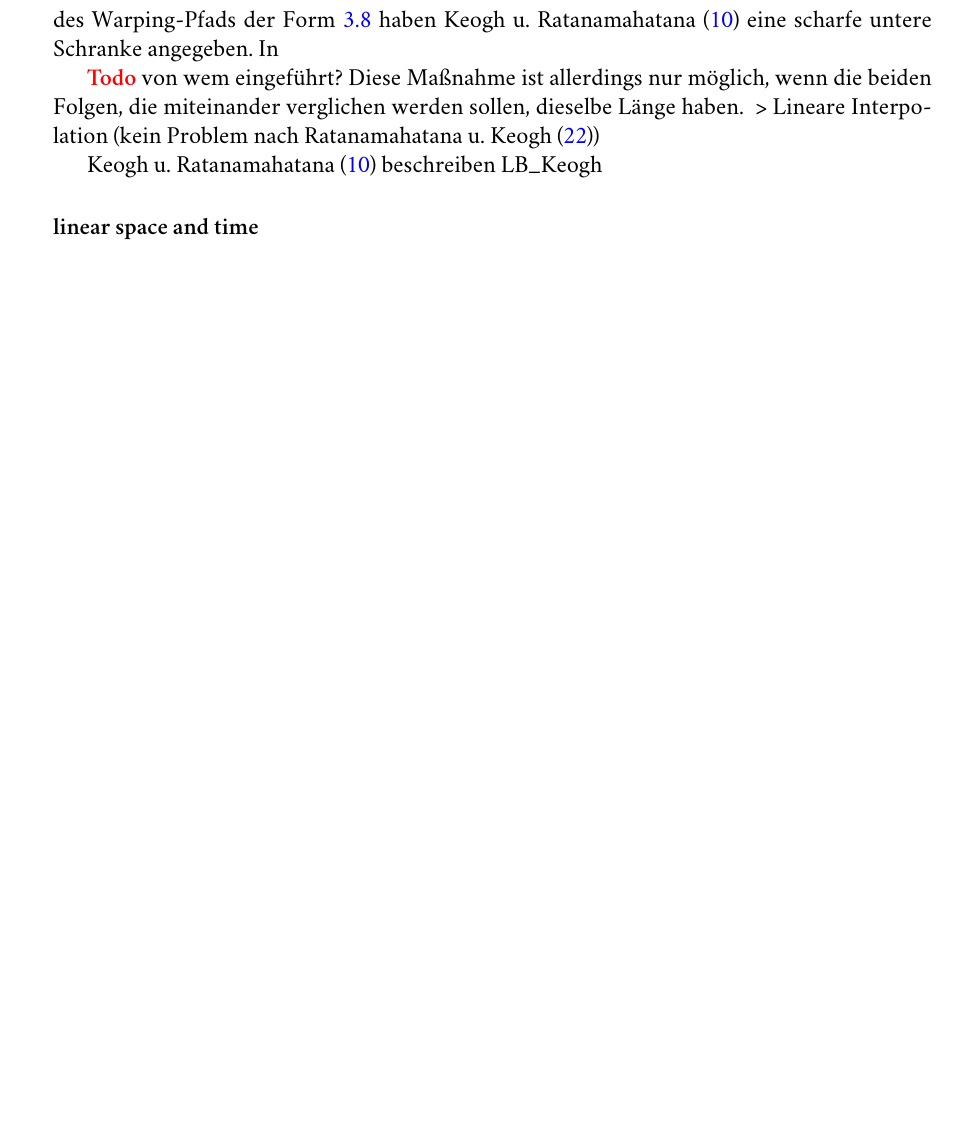
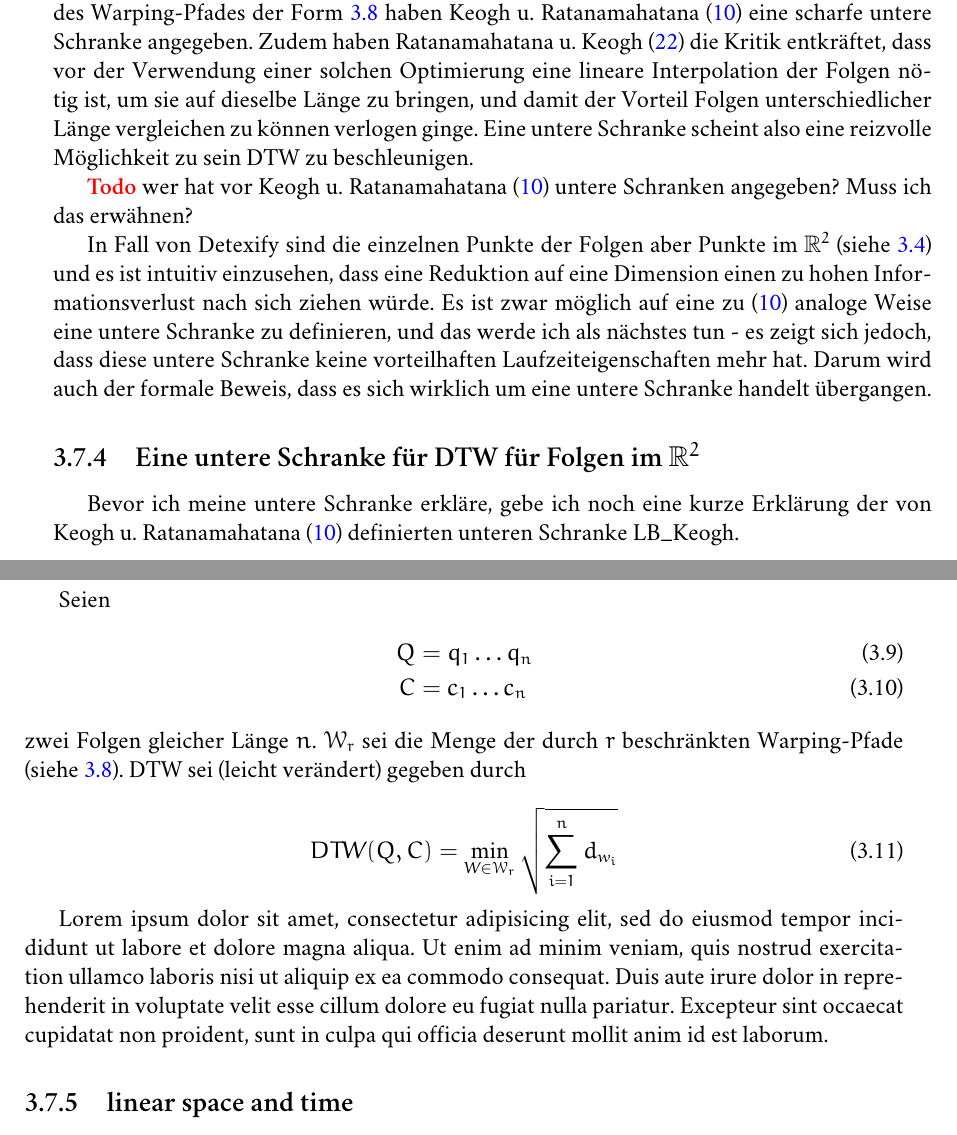
Before and after one commit to kirel/thesis, a LaTeX thesis (thesis.tex, which reads content/recognition.tex): part of page 33 of 59 before the commit and two parts of pages 33 and 34 of 59 after it, the two joined at a grey line, cut so that both start at the same text, the shorter picture padded with empty space. Compiled offline with XeLaTeX; a missing font is replaced by an installed copy or a similar font; an older LaTeX class or package is replaced by its successor.

Commit message:
mehr text und umsortierung

```diff
--- a/content/recognition.tex
+++ b/content/recognition.tex
@@ -266,14 +276,31 @@ Gegeben ein Abstandsmaß \( \delta : S\times S \rightarrow \mathbb{R}_0^+ \) und
   \end{algorithmic}
 \end{algorithm}
 
-Für DTW für Folgen derselben Länge $n$ mit reellen Messpunkten mit einer Beschränkung des Warping-Pfads der Form \ref{eq:constraints} haben \citet{Keogh:2005p7751} eine scharfe untere Schranke angegeben. In
+Für DTW für Folgen derselben Länge $n$ mit reellen Messpunkten mit einer Beschränkung des Warping-Pfades der Form \ref{eq:constraints} haben \citet{Keogh:2005p7751} eine scharfe untere Schranke angegeben. Zudem haben \citet{Ratanamahatana:2004p7522} die Kritik entkräftet, dass vor der Verwendung einer solchen Optimierung eine lineare Interpolation der Folgen nötig ist, um sie auf dieselbe Länge zu bringen, und damit der Vorteil Folgen unterschiedlicher Länge vergleichen zu können verlogen ginge. Eine untere Schranke scheint also eine reizvolle Möglichkeit zu sein DTW zu beschleunigen.
 
-\TODO von wem eingeführt?
-Diese Maßnahme ist allerdings nur möglich, wenn die beiden Folgen, die miteinander verglichen werden sollen, dieselbe Länge haben. ~> Lineare Interpolation (kein Problem nach \citet{Ratanamahatana:2004p7522})
+\TODO wer hat vor \citet{Keogh:2005p7751} untere Schranken angegeben? Muss ich das erwähnen?
 
-\citet{Keogh:2005p7751} beschreiben LB\_Keogh
+In Fall von Detexify sind die einzelnen Punkte der Folgen aber Punkte im \( \mathbb{R}^2 \) (siehe \ref{sec:vorverarbeitung}) und es ist intuitiv einzusehen, dass eine Reduktion auf eine Dimension einen zu hohen Informationsverlust nach sich ziehen würde. Es ist zwar möglich auf eine zu \cite{Keogh:2005p7751} analoge Weise eine untere Schranke zu definieren, und das werde ich als nächstes tun - es zeigt sich jedoch, dass diese untere Schranke keine vorteilhaften Laufzeiteigenschaften mehr hat. Darum wird auch der formale Beweis, dass es sich wirklich um eine untere Schranke handelt übergangen.
+
+\subsection{Eine untere Schranke für DTW für Folgen im \( \mathbb{R}^2 \)}
+
+Bevor ich meine untere Schranke erkläre, gebe ich noch eine kurze Erklärung der von \citet{Keogh:2005p7751} definierten unteren Schranke LB\_Keogh.
+
+Seien
+\begin{align}
+  Q &= q_1 \dots q_n \\
+  C &= c_1 \dots c_n
+\end{align}
+zwei Folgen gleicher Länge $n$. \( \mathcal{W}_r \) sei die Menge der durch \(r\) beschränkten Warping-Pfade (siehe \ref{eq:constraints}). DTW sei (leicht verändert) gegeben durch
+
+\begin{equation}
+  \label{eq:keoghdtw}
+  DTW(Q,C) = \min_{W \in \mathcal{W}_r}{\sqrt{\sum_{i=1}^n d_{w_i}}}
+\end{equation}
+
+
+Lorem ipsum dolor sit amet, consectetur adipisicing elit, sed do eiusmod tempor incididunt ut labore et dolore magna aliqua. Ut enim ad minim veniam, quis nostrud exercitation ullamco laboris nisi ut aliquip ex ea commodo consequat. Duis aute irure dolor in reprehenderit in voluptate velit esse cillum dolore eu fugiat nulla pariatur. Excepteur sint occaecat cupidatat non proident, sunt in culpa qui officia deserunt mollit anim id est laborum.
 
 % subsubsection lower_bounding (end)
 
-\subsubsection{linear space and time} % (fold)
-\label{ssub:linear_space_and_time}
+\subsection{linear space and time} % (fold)
```
Also changed, not shown: figures/constraints.png (added), content/recognition.tex (39 more changed lines), 1 other file.
